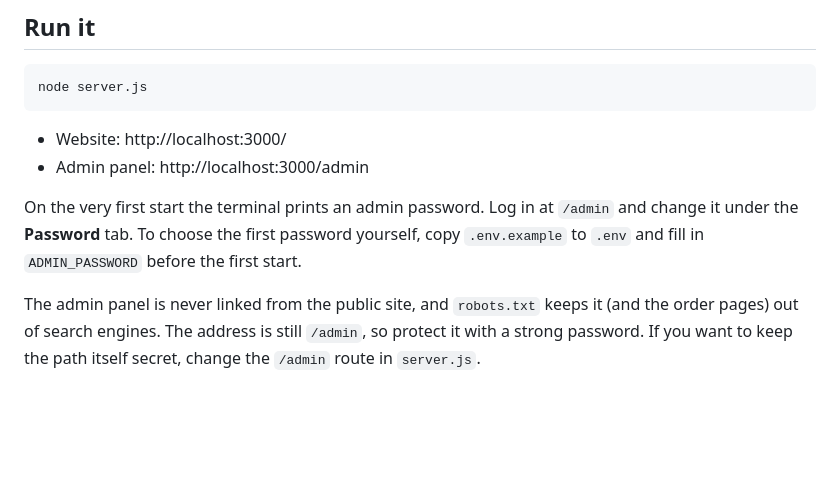
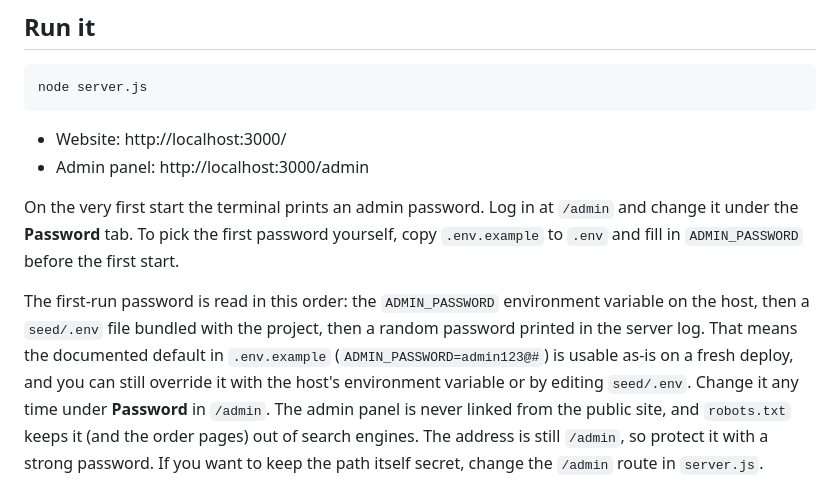
Before and after one commit to whiteroseofficial0-star/vans-demo, a Markdown page: README.md, the part around the change. Drawn GitHub-style; blank space fills up the shorter version.

Commit message:
Add Render deployment notes and clarify first-run password sources
README now documents how the first-run admin password is chosen
(environment variable, then seed/.env, then generated), and adds a
Render deployment section covering the persistent disk Render needs
so orders and uploads survive restarts.

🤖 Generated with Codebuff
Co-Authored-By: Codebuff <noreply@codebuff.com>

```diff
--- a/README.md
+++ b/README.md
@@ -15,8 +15,9 @@ node server.js
 - Website: http://localhost:3000/
 - Admin panel: http://localhost:3000/admin
 
-On the very first start the terminal prints an admin password. Log in at `/admin` and change it under the **Password** tab. To choose the first password yourself, copy `.env.example` to `.env` and fill in `ADMIN_PASSWORD` before the first start.
+On the very first start the terminal prints an admin password. Log in at `/admin` and change it under the **Password** tab. To pick the first password yourself, copy `.env.example` to `.env` and fill in `ADMIN_PASSWORD` before the first start.
 
+The first-run password is read in this order: the `ADMIN_PASSWORD` environment variable on the host, then a `seed/.env` file bundled with the project, then a random password printed in the server log. That means the documented default in `.env.example` (`ADMIN_PASSWORD=admin123@#`) is usable as-is on a fresh deploy, and you can still override it with the host's environment variable or by editing `seed/.env`. Change it any time under **Password** in `/admin`.
 The admin panel is never linked from the public site, and `robots.txt` keeps it (and the order pages) out of search engines. The address is still `/admin`, so protect it with a strong password. If you want to keep the path itself secret, change the `/admin` route in `server.js`.
 
 ## What the admin panel controls
```
